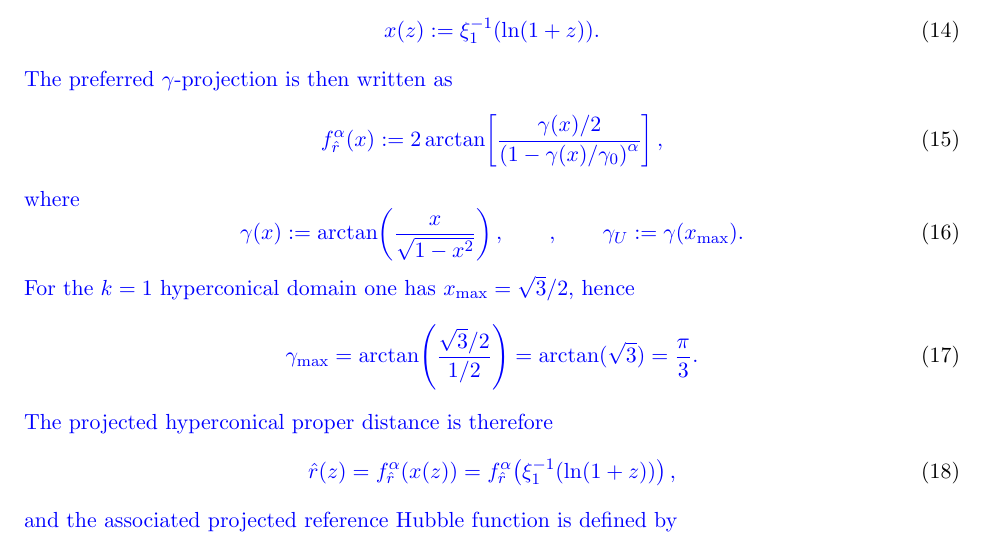
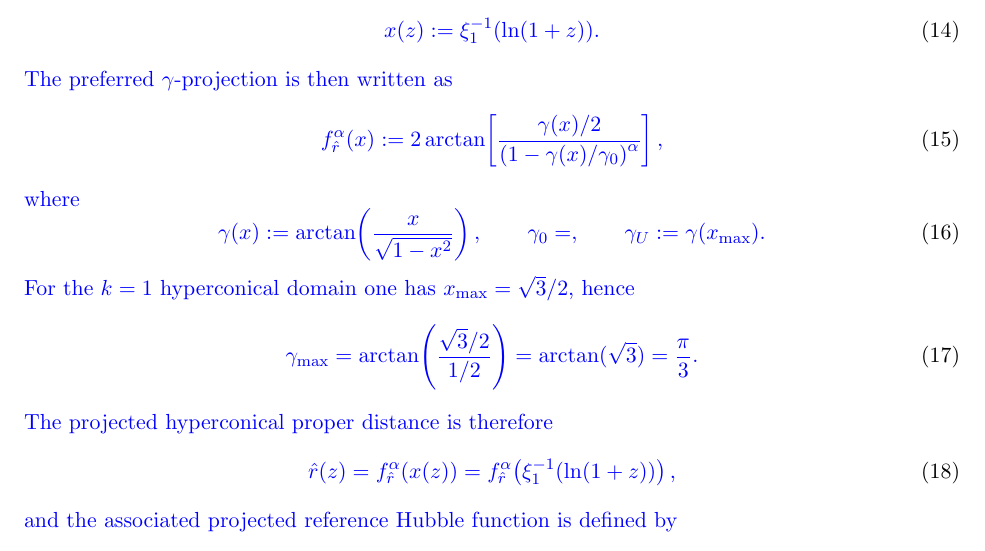
Before and after one commit to robertmonjo/hippopede, a LaTeX paper (main-hippopede.tex): part of page 6 of 16, cut so that both start at the same text. Compiled offline with pdfLaTeX.

Commit message:
Update on Overleaf.

```diff
--- a/main-hippopede.tex
+++ b/main-hippopede.tex
@@ -213,7 +213,7 @@ f_{\hat r}^{\alpha}(x):=
 \begin{equation}
 \blue{
 \gamma(x):=\arctan\!\left(\frac{x}{\sqrt{1-x^2}}\right),
-\qquad
+\qquad \gamma_0 =
 ,
 \qquad \gamma_U:=\gamma(x_{\max}).
 }
```
